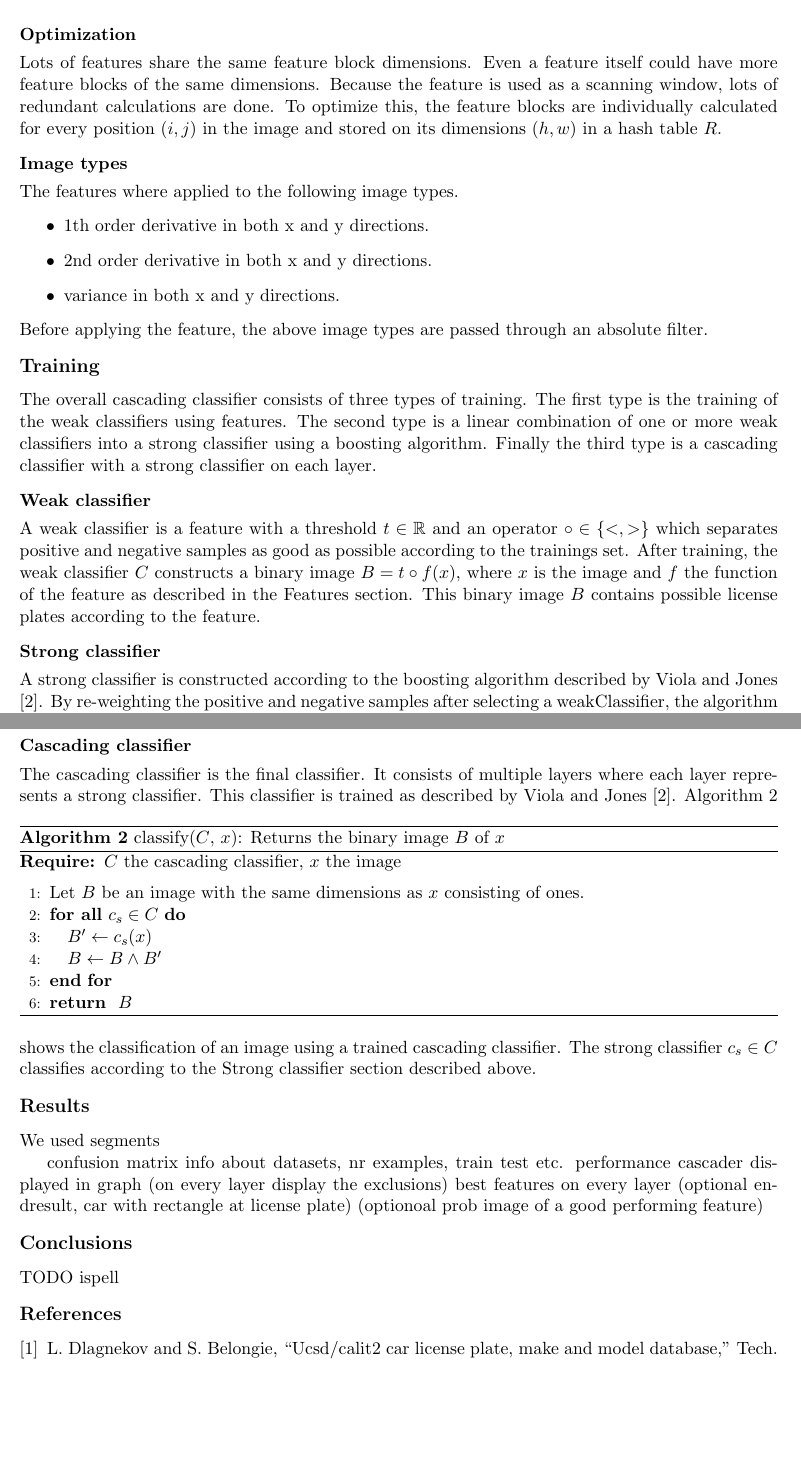
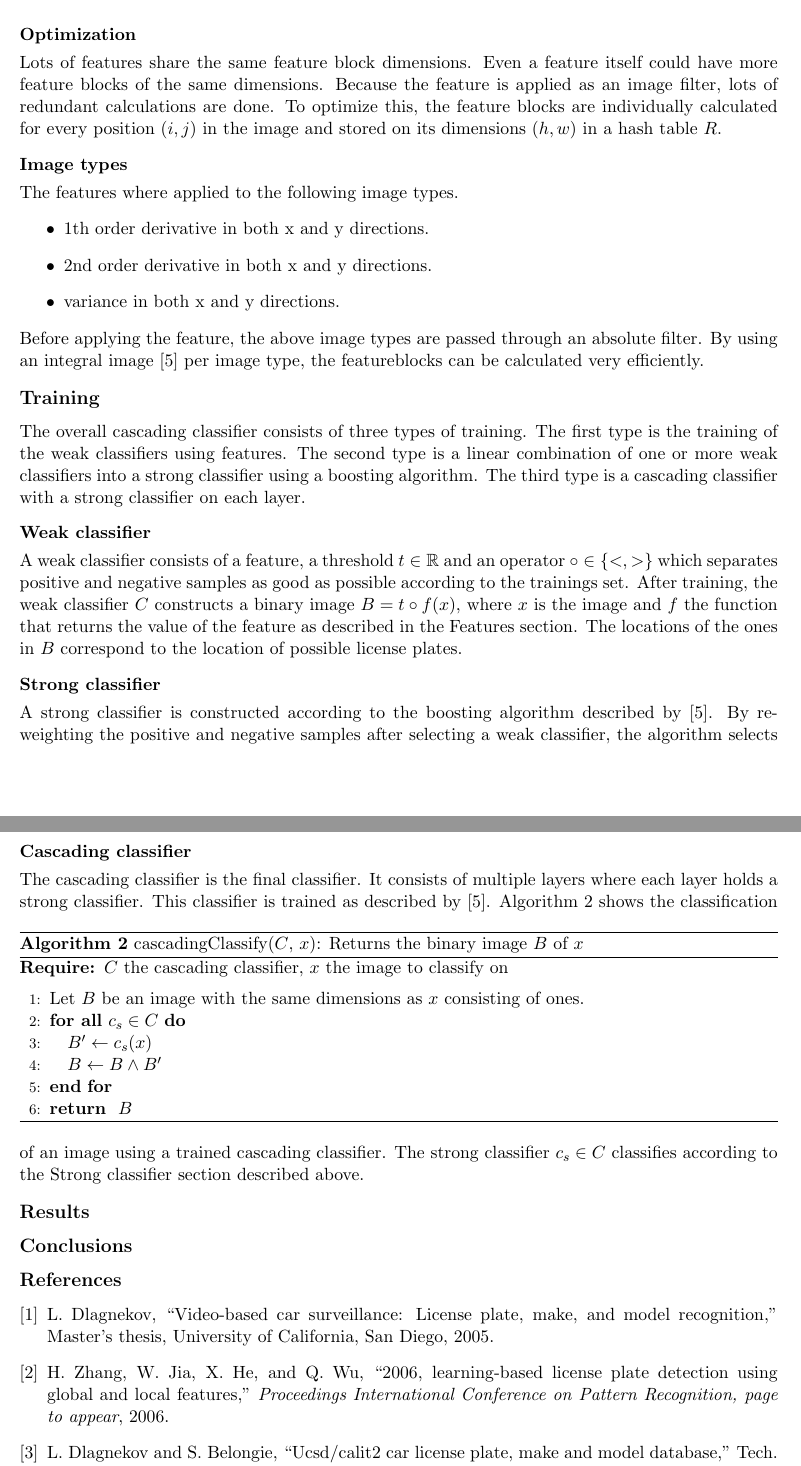
Before and after one commit to Error323/locatemyplate, a LaTeX document (docs/report/report.tex): two parts of pages 2 and 3 of 3, joined at a grey line, cut so that both start at the same text, the shorter picture padded with empty space. Compiled offline with pdfLaTeX.

Commit message:
report: update, gitignore: latex garbage

```diff
--- a/docs/report/report.tex
+++ b/docs/report/report.tex
@@ -78,7 +79,7 @@ representation makes it easy to generate all possible features.
 \subsection*{Optimization}
 Lots of features share the same feature block dimensions. Even a feature
 itself could have more feature blocks of the same dimensions. Because the
-feature is used as a scanning window, lots of redundant calculations are done.
+feature is applied as an image filter, lots of redundant calculations are done.
 To optimize this, the feature blocks are individually calculated for every
 position $(i,j)$ in the image and stored on its dimensions $(h,w)$ in a hash
 table $R$.
@@ -91,31 +92,32 @@ The features where applied to the following image types.
 	\item{variance in both x and y directions.}
 \end{itemize}
 Before applying the feature, the above image types are passed through an
-absolute filter.
+absolute filter. By using an integral image \cite{viola} per image type, the
+featureblocks can be calculated very efficiently.
 
 
 \section*{Training}
 The overall cascading classifier consists of three types of training. The first
 type is the training of the weak classifiers using features. The second type is
 a linear combination of one or more weak classifiers into a strong classifier
-using a boosting algorithm. Finally the third type is a cascading classifier
+using a boosting algorithm. The third type is a cascading classifier
 with a strong classifier on each layer.
 
 \subsection*{Weak classifier}
-A weak classifier is a feature with a threshold $t \in \mathbb{R}$ and an
+A weak classifier consists of a feature, a threshold $t \in \mathbb{R}$ and an
 operator $\circ \in \{<, >\}$ which separates positive and negative samples as
 good as possible according to the trainings set. After training, the weak
 classifier $C$ constructs a binary image $B = t \circ f(x)$, where $x$ is the
-image and $f$ the function of the feature as described in the Features section.
-This binary image $B$ contains possible license plates according to the
-feature.
+image and $f$ the function that returns the value of the feature as described
+in the Features section. The locations of the ones in $B$ correspond to the
+location of possible license plates.
 
 \subsection*{Strong classifier}
 A strong classifier is constructed according to the boosting algorithm
-described by Viola and Jones \cite{viola}.  By re-weighting the positive and
-negative samples after selecting a weakClassifier, the algorithm selects the
-"best" features with their respective alpha. Classification is performed as
-follows:
+described by \cite{viola}.  By re-weighting the positive and
+negative samples after selecting a weak classifier, the algorithm selects the
+"best" features with their respective weight or $\alpha$. Classification is
+performed as follows:
 \begin{displaymath}
 C(x) =
 	\left\{ \begin{array}{ll}
@@ -128,12 +130,12 @@ the binary image as described in the Weak classifier section.
 
 \subsection*{Cascading classifier}
 The cascading classifier is the final classifier. It consists of multiple
-layers where each layer represents a strong classifier. This classifier is
-trained as described by Viola and Jones \cite{viola}.
+layers where each layer holds a strong classifier. This classifier is
+trained as described by \cite{viola}.
 \begin{algorithm}
-	\caption{classify($C$, $x$): Returns the binary image $B$ of $x$}
+	\caption{cascadingClassify($C$, $x$): Returns the binary image $B$ of $x$}
 	\begin{algorithmic}[1]
-	\REQUIRE $C$ the cascading classifier, $x$ the image
+	\REQUIRE $C$ the cascading classifier, $x$ the image to classify on
 	\medskip
 	\STATE Let $B$ be an image with the same dimensions as $x$ consisting of ones.
 	\FORALL {$c_s \in C$}
@@ -149,18 +151,16 @@ cascading classifier. The strong classifier $c_s \in C$ classifies according to
 the Strong classifier section described above.
 
 \section*{Results}
-We used segments
-
-confusion matrix
-info about datasets, nr examples, train test etc.
-performance cascader displayed in graph (on every layer display the exclusions)
-best features on every layer
-(optional endresult, car with rectangle at license plate)
-(optionoal prob image of a good performing feature)
-
+% TODO: confusion matrix
+% TODO: info about datasets, nr examples, train test etc.
+% TODO: performance cascader displayed in graph (on every layer display the exclusions)
+% TODO: best features on every layer
+% TODO: (optional endresult, car with rectangle at license plate)
+% TODO: (optionoal prob image of a good performing feature)
+% TODO:
 
 \section*{Conclusions}
-TODO ispell
+%TODO ispell
 
 \renewcommand\bibname{References}
 \bibliography{references}
```
Also changed, not shown: docs/report/report.tex (39 more changed lines), 1 other file.
